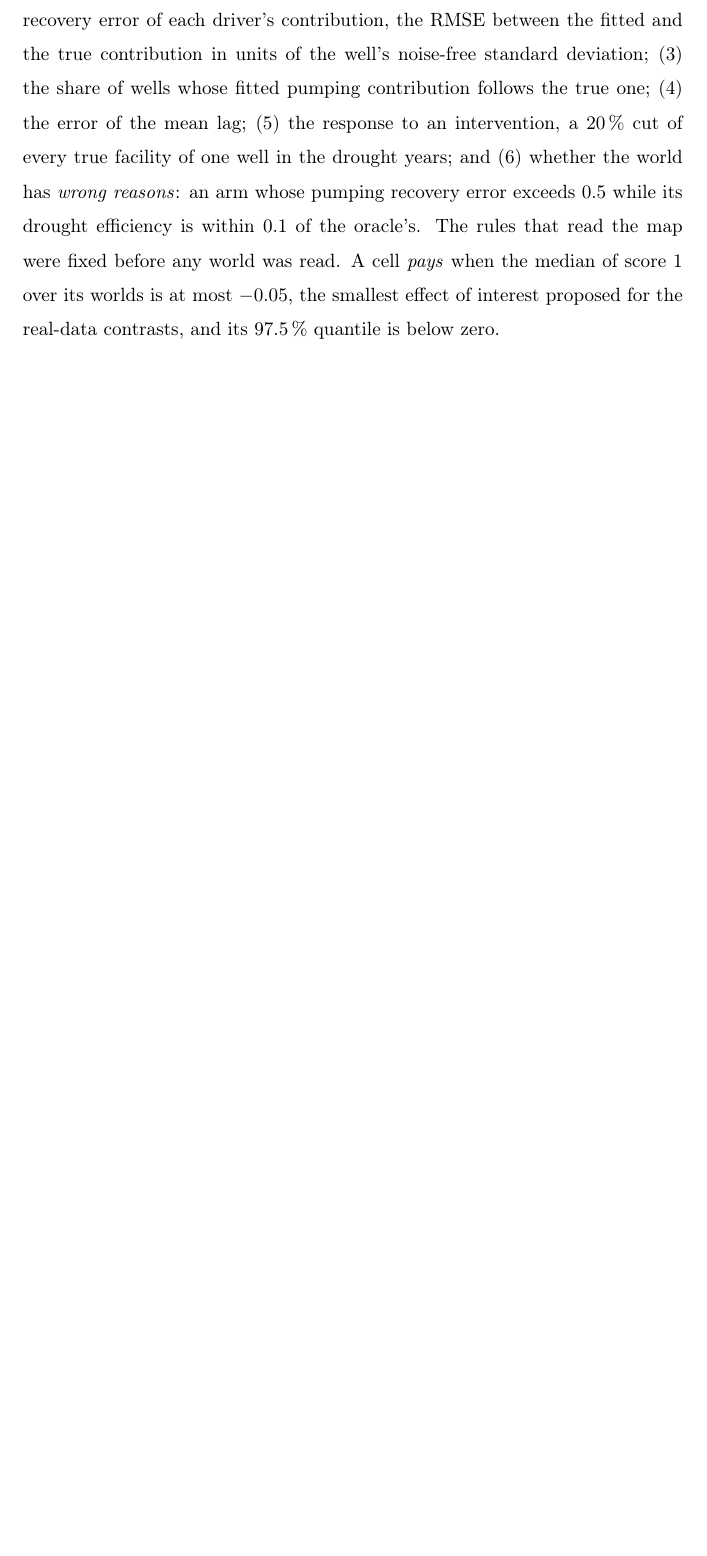
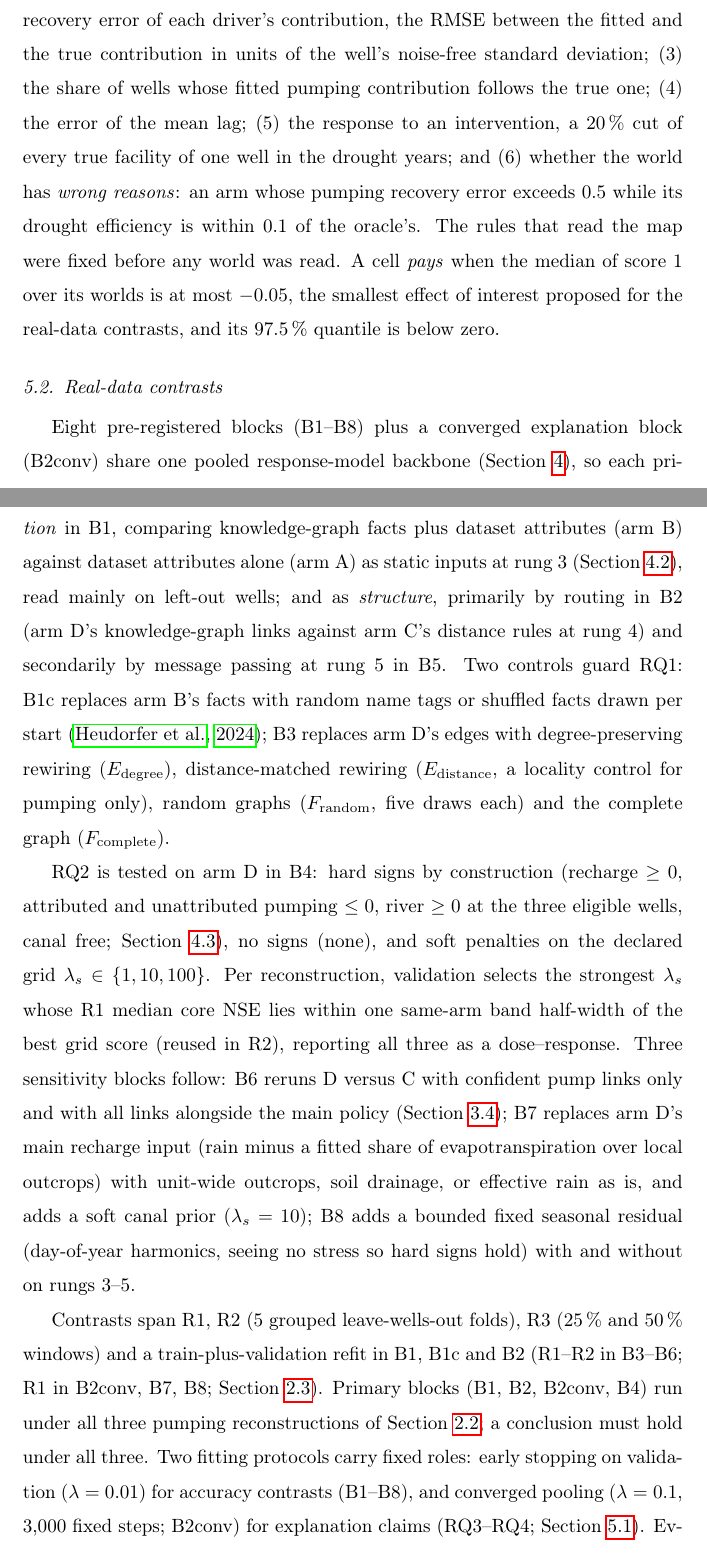
Before and after one commit to assil-bouzaine/Master_2026, a LaTeX paper (paper/main.tex, which reads paper/sections/design.tex): part of page 18 of 37 before the commit and two parts of pages 18 and 19 of 39 after it, the two joined at a grey line, cut so that both start at the same text, the shorter picture padded with empty space. Compiled offline with pdfLaTeX.

Commit message:
Paper §5.2-5.3: the real-data contrasts (blocks B1-B8, controls, RQ2's lambda grid and rule, regimes, reconstructions, protocols, confirmatory vs exploratory families) and the metrics and statistics (log RMSE ratio, cluster bootstrap, exact cluster sign-flip with Holm, 5 % smallest effect, same-arm band, paired support, placeholder mask), written before any Phase 4 run
Worker neon (Gemini 4 Neon, task T44), reviewed by Claude (smallest attainable p made exact: 2/2^14).

Co-Authored-By: Claude Opus 5.5 <noreply@anthropic.com>

```diff
--- a/paper/sections/design.tex
+++ b/paper/sections/design.tex
@@ -50,8 +50,38 @@ the map were fixed before any world was read. A cell \emph{pays} when the median
 its worlds is at most $-0.05$, the smallest effect of interest proposed for the real-data contrasts,
 and its 97.5\,\% quantile is below zero. % SESOI: Gate 3 point 3
 
-\subsection{Real-data contrasts}
-% TODO: specify the comparisons, controls and pumping sensitivities.
+\subsection{Real-data contrasts}\label{sec:contrasts}
+% Sources: docs/phase4_runs.md; docs/gate3_decisions.md (points 1–4, 6–14, 18–21);
+% docs/analysis_plan.md §4, §8, §10, §14 items 18, 20, 23. Written before any Phase 4 run.
 
-\subsection{Metrics and statistics}
-% TODO: specify the metrics, paired support, uncertainty and multiplicity.
+Eight pre-registered blocks (B1--B8) plus a converged explanation block (B2conv) share one pooled
+response-model backbone (\cref{sec:models}), so each primary contrast varies one factor. RQ1 tests
+knowledge in two forms: as \emph{information} in B1, comparing knowledge-graph facts plus dataset
+attributes (arm~B) against dataset attributes alone (arm~A) as static inputs at rung~3
+(\cref{sec:ladder}), read mainly on left-out wells; and as \emph{structure}, primarily by routing
+in B2 (arm~D's knowledge-graph links against arm~C's distance rules at rung~4) and secondarily by
+message passing at rung~5 in B5. Two controls guard RQ1: B1c replaces arm~B's facts with random
+name tags or shuffled facts drawn per start \citep{Heudorfer2024On}; B3 replaces arm~D's edges with
+degree-preserving rewiring ($E_{\mathrm{degree}}$), distance-matched rewiring ($E_{\mathrm{distance}}$,
+a locality control for pumping only), random graphs ($F_{\mathrm{random}}$, five draws each) and
+the complete graph ($F_{\mathrm{complete}}$).
+
+RQ2 is tested on arm~D in B4: hard signs by construction (recharge $\ge 0$, attributed and
+unattributed pumping $\le 0$, river $\ge 0$ at the three eligible wells, canal free;
+\cref{sec:signs}), no signs (none), and soft penalties on the declared grid
+$\lambda_s \in \{1, 10, 100\}$. Per reconstruction, validation selects the strongest $\lambda_s$
+whose R1 median core NSE lies within one same-arm band half-width of the best grid score (reused in
+R2), reporting all three as a dose--response. Three sensitivity blocks follow: B6 reruns D versus C
+with confident pump links only and with all links alongside the main policy (\cref{sec:kg-export});
+B7 replaces arm~D's main recharge input (rain minus a fitted share of evapotranspiration over local
+outcrops) with unit-wide outcrops, soil drainage, or effective rain as is, and adds a soft canal
+prior ($\lambda_s = 10$); B8 adds a bounded fixed seasonal residual (day-of-year harmonics, seeing no
+stress so hard signs hold) with and without on rungs~3--5.
+
+Contrasts span R1, R2 (\nDataFolds{} grouped leave-wells-out folds), R3 (\SI{25}{\percent} and
+\SI{50}{\percent} windows) and a train-plus-validation refit in B1, B1c and B2 (R1--R2 in B3--B6;
+R1 in B2conv, B7, B8; \cref{sec:periods}). Primary blocks (B1, B2, B2conv, B4) run under all three
+pumping reconstructions of \cref{sec:inputs}; a conclusion must hold under all three. Two fitting
+protocols carry fixed roles: early stopping on validation ($\lambda = 0.01$) for accuracy contrasts
+(B1--B8), and converged pooling ($\lambda = 0.1$, 3,000 fixed steps; B2conv) for explanation claims
+(RQ3--RQ4; \cref{sec:twin}). Every run uses 10 starts on one machine type for every arm of a
```
Also changed, not shown: paper/sections/design.tex (32 more changed lines).
